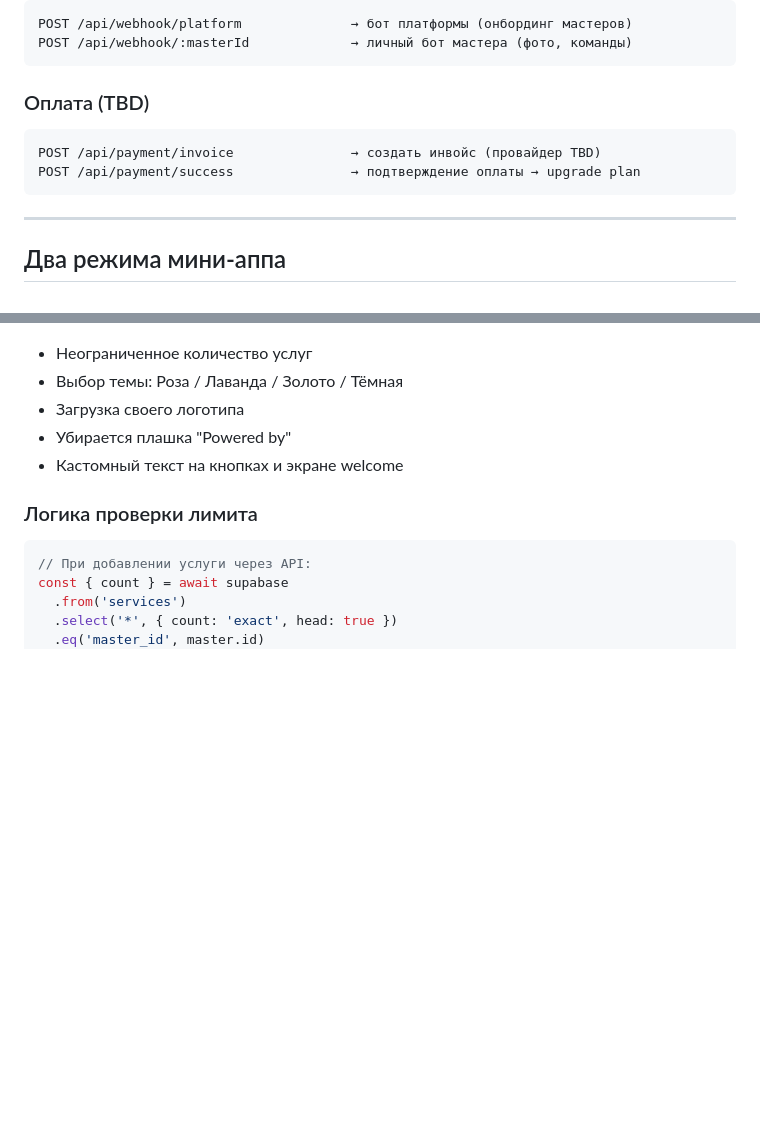
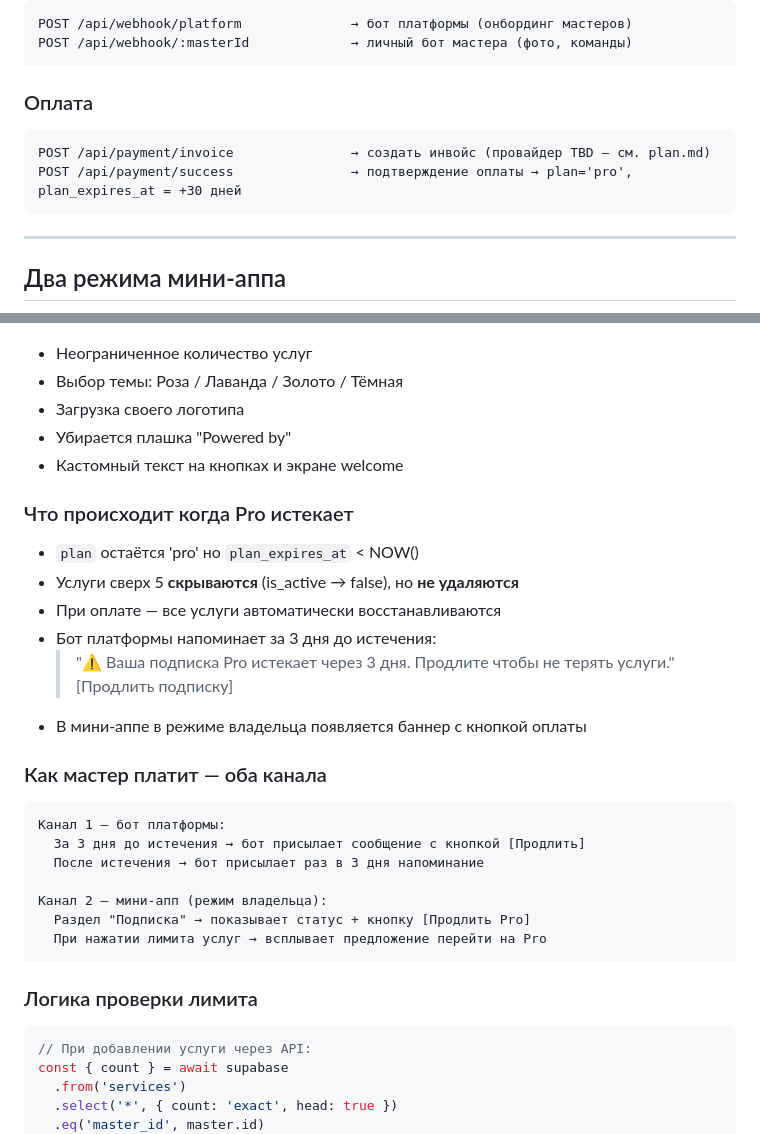
Before and after one commit to Allusa394/tg-beauty-catalog, a Markdown page: BACKEND-PLAN.md, 2 parts joined by grey strips. Rendered like a GitHub page; blank space fills up the shorter version.

Commit message:
Add payment logic: Pro expiry, grace behavior, dual reminder channels

````diff
--- a/BACKEND-PLAN.md
+++ b/BACKEND-PLAN.md
@@ -243,10 +243,10 @@ POST /api/webhook/platform              → бот платформы (онбо
 POST /api/webhook/:masterId             → личный бот мастера (фото, команды)
 ```
 
-### Оплата (TBD)
+### Оплата
 ```
-POST /api/payment/invoice               → создать инвойс (провайдер TBD)
-POST /api/payment/success               → подтверждение оплаты → upgrade plan
+POST /api/payment/invoice               → создать инвойс (провайдер TBD — см. plan.md)
+POST /api/payment/success               → подтверждение оплаты → plan='pro', plan_expires_at = +30 дней
 ```
 
 ---
@@ -394,6 +394,26 @@ INSERT INTO portfolio (master_id, cloudinary_url, telegram_file_id)
 - Убирается плашка "Powered by"
 - Кастомный текст на кнопках и экране welcome
 
+### Что происходит когда Pro истекает
+- `plan` остаётся 'pro' но `plan_expires_at` < NOW()
+- Услуги сверх 5 **скрываются** (is_active → false), но **не удаляются**
+- При оплате — все услуги автоматически восстанавливаются
+- Бот платформы напоминает за 3 дня до истечения:
+  > "⚠️ Ваша подписка Pro истекает через 3 дня. Продлите чтобы не терять услуги."
+  > [Продлить подписку]
+- В мини-аппе в режиме владельца появляется баннер с кнопкой оплаты
+
+### Как мастер платит — оба канала
+```
+Канал 1 — бот платформы:
+  За 3 дня до истечения → бот присылает сообщение с кнопкой [Продлить]
+  После истечения → бот присылает раз в 3 дня напоминание
+
+Канал 2 — мини-апп (режим владельца):
+  Раздел "Подписка" → показывает статус + кнопку [Продлить Pro]
+  При нажатии лимита услуг → всплывает предложение перейти на Pro
+```
+
 ### Логика проверки лимита
 ```js
 // При добавлении услуги через API:
````
